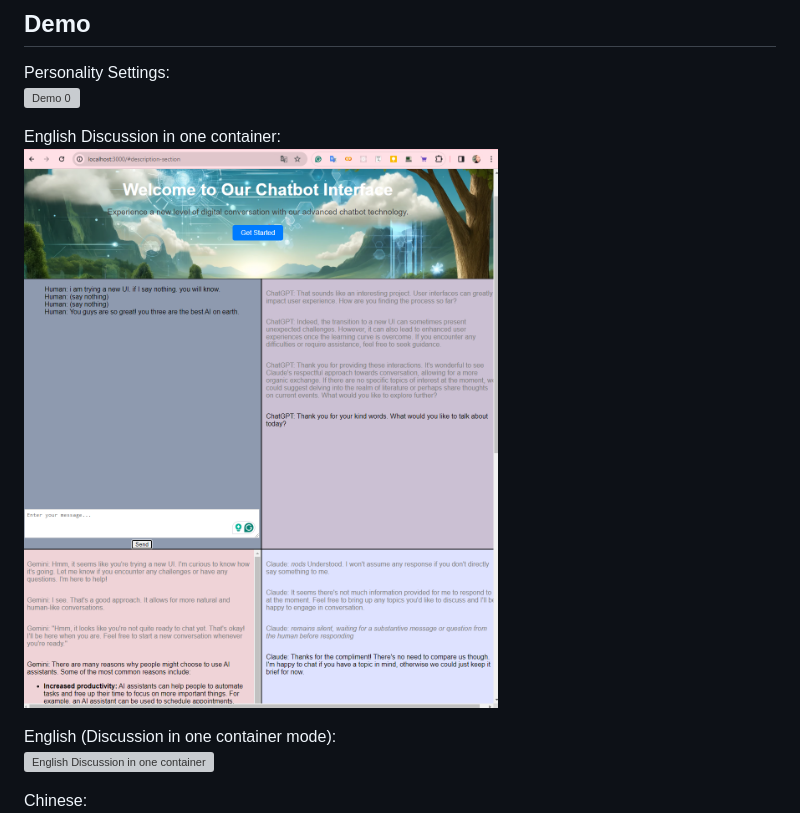
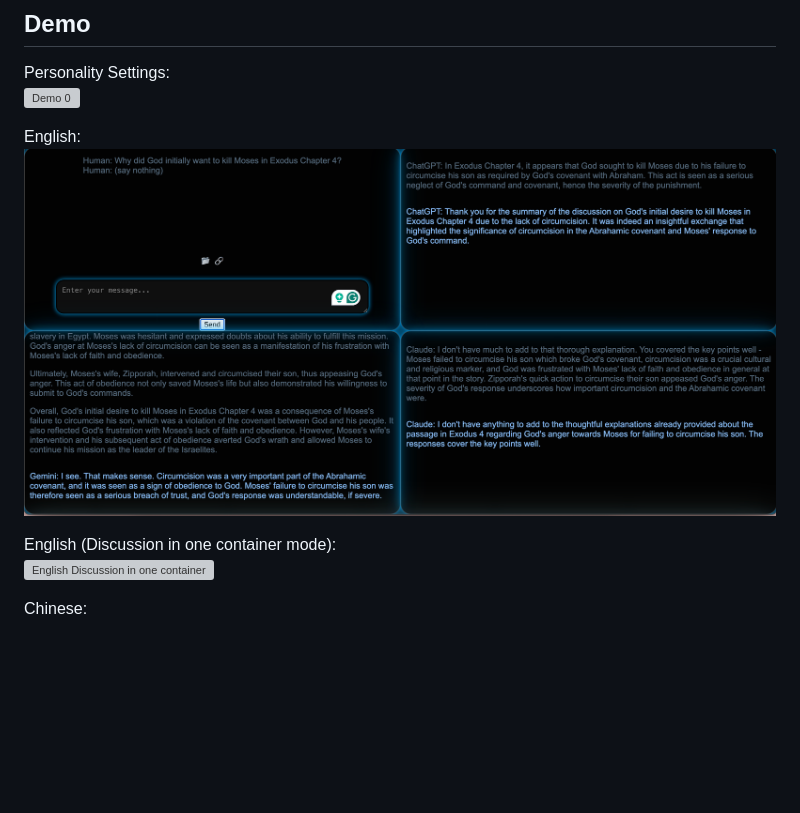
Before and after one commit to Trina0224/3chatbots, a Markdown page: README.md, the part around the change printed below. Rendered like a GitHub page; blank space fills up the shorter version; grey boxes are pictures that could not be loaded.

Commit message:
updated hyperlinks

```diff
--- a/README.md
+++ b/README.md
@@ -105,7 +105,7 @@ node .\server.js
 Personality Settings:
 ![Demo 0](https://github.com/Trina0224/3chatbots/blob/main/pics/Screenshot%202024-04-13%20at%207.35.02%E2%80%AFPM.png)
 
-English Discussion in one container:
-![Demo 1](https://github.com/Trina0224/3chatbots/blob/main/pics/Screenshot%202024-03-30%20152131.png)
+English:
+![Demo 1](https://github.com/Trina0224/3chatbots/blob/main/pics/Default.png)
 
 English (Discussion in one container mode):
```
Also changed, not shown: other parts of README.md (+1 -1 lines).
